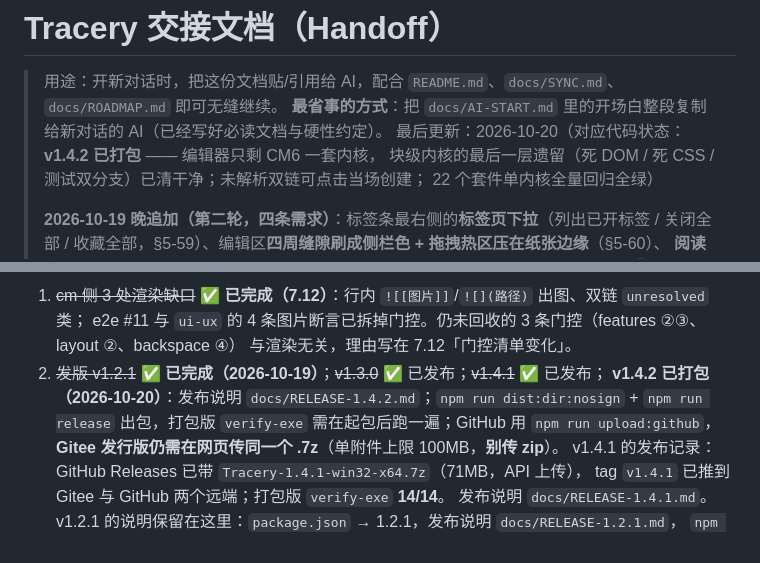
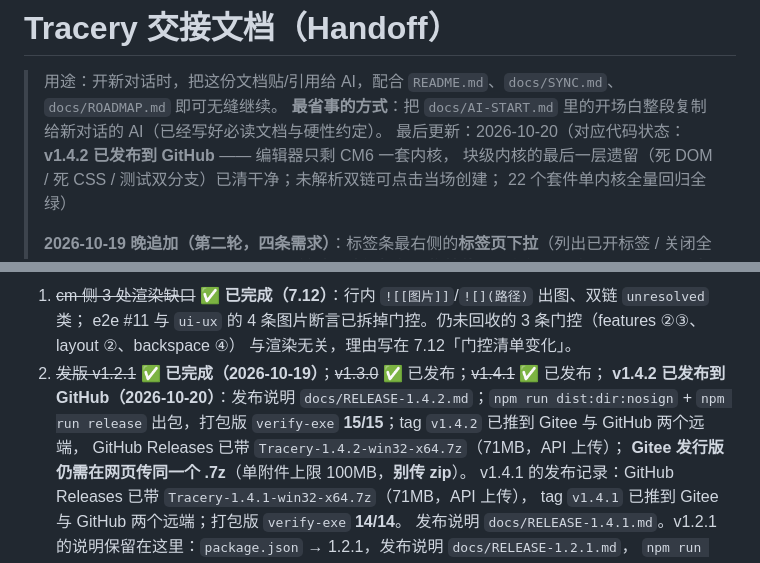
Before and after one commit to 1901037067/tracery, a Markdown page: docs/HANDOFF.md, 2 parts joined by grey strips. Rendered like a GitHub page.

Commit message:
文档：v1.4.2 发布状态（GitHub Releases 已带 7z，Gitee 待手工传）

```diff
--- a/docs/HANDOFF.md
+++ b/docs/HANDOFF.md
@@ -2,7 +2,7 @@
 
 > 用途：开新对话时，把这份文档贴/引用给 AI，配合 `README.md`、`docs/SYNC.md`、`docs/ROADMAP.md` 即可无缝继续。
 > **最省事的方式**：把 `docs/AI-START.md` 里的开场白整段复制给新对话的 AI（已经写好必读文档与硬性约定）。
-> 最后更新：2026-10-20（对应代码状态：**v1.4.2 已打包** —— 编辑器只剩 CM6 一套内核，
+> 最后更新：2026-10-20（对应代码状态：**v1.4.2 已发布到 GitHub** —— 编辑器只剩 CM6 一套内核，
 > 块级内核的最后一层遗留（死 DOM / 死 CSS / 测试双分支）已清干净；未解析双链可点击当场创建；
 > 22 个套件单内核全量回归全绿）
 >
@@ -461,8 +461,9 @@ test/*.mjs              九个测试套件（见 §2）
    e2e #11 与 `ui-ux` 的 4 条图片断言已拆掉门控。仍未回收的 3 条门控（features ②③、layout ②、backspace ④）
    与渲染无关，理由写在 7.12「门控清单变化」。
 2. ~~发版 v1.2.1~~ ✅ **已完成（2026-10-19）**；~~v1.3.0~~ ✅ 已发布；~~v1.4.1~~ ✅ 已发布；
-   **v1.4.2 已打包（2026-10-20）**：发布说明 `docs/RELEASE-1.4.2.md`；`npm run dist:dir:nosign` +
-   `npm run release` 出包，打包版 `verify-exe` 需在起包后跑一遍；GitHub 用 `npm run upload:github`，
+   **v1.4.2 已发布到 GitHub（2026-10-20）**：发布说明 `docs/RELEASE-1.4.2.md`；`npm run dist:dir:nosign` +
+   `npm run release` 出包，打包版 `verify-exe` **15/15**；tag `v1.4.2` 已推到 Gitee 与 GitHub 两个远端，
+   GitHub Releases 已带 `Tracery-1.4.2-win32-x64.7z`（71MB，API 上传）；
    **Gitee 发行版仍需在网页传同一个 .7z**（单附件上限 100MB，**别传 zip**）。
    v1.4.1 的发布记录：GitHub Releases 已带 `Tracery-1.4.1-win32-x64.7z`（71MB，API 上传），
    tag `v1.4.1` 已推到 Gitee 与 GitHub 两个远端；打包版 `verify-exe` **14/14**。
```
